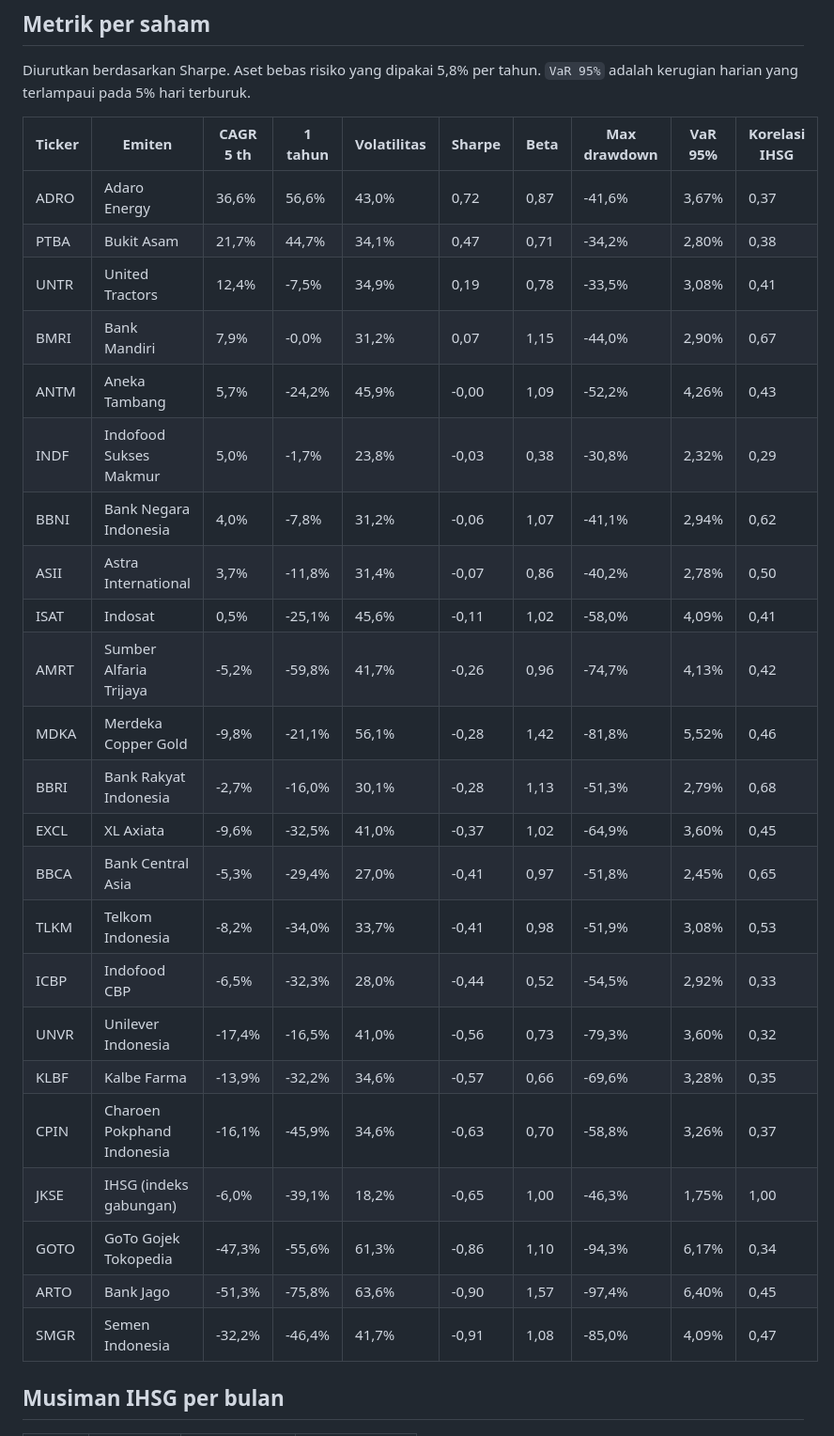
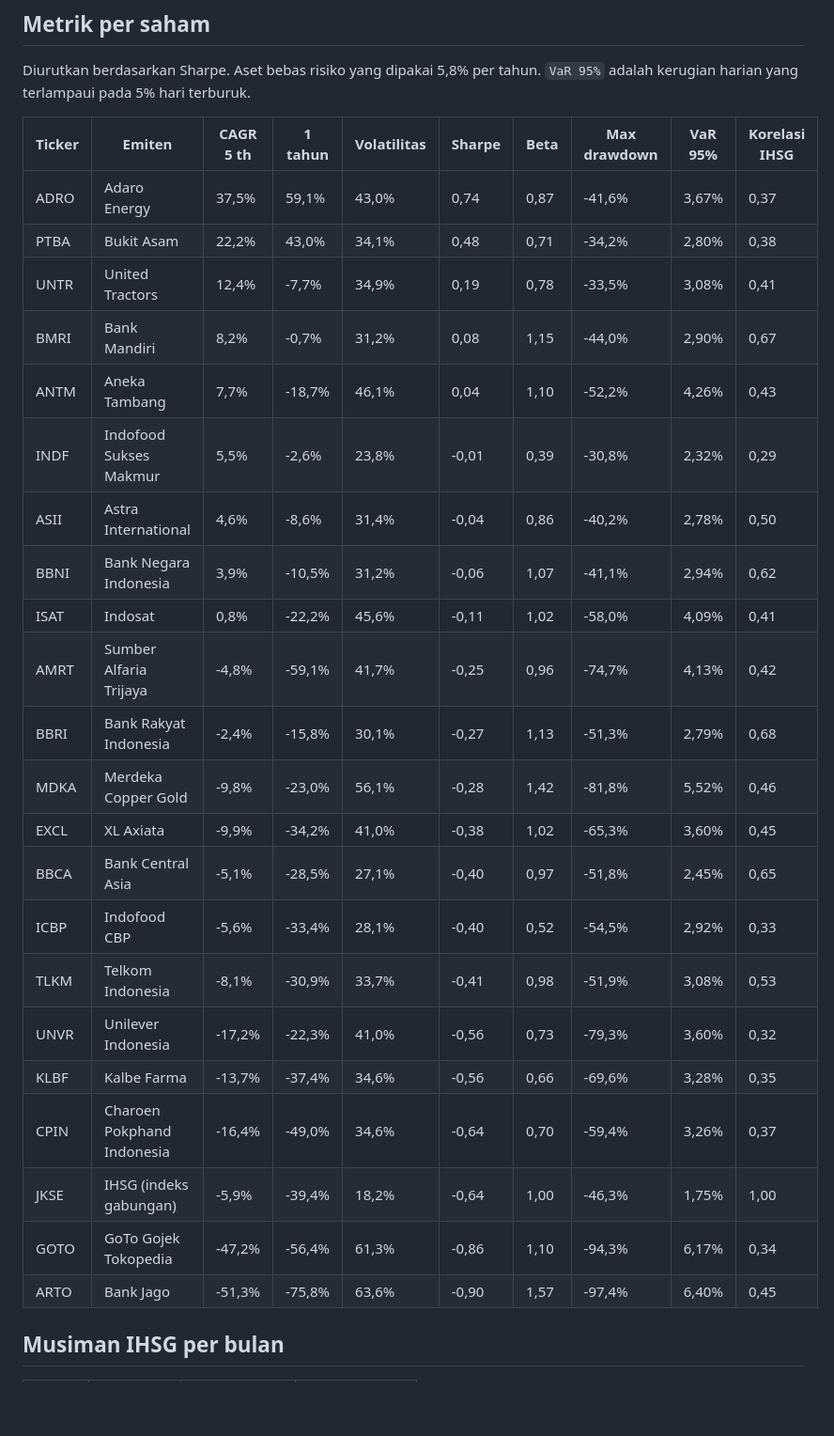
Before and after one commit to 4RGY/ihsg-idx-analytics, a Markdown page: outputs/laporan.md, the part around one of its changes. Shown at 94% size. Rendered like a GitHub page; blank space fills up the shorter version.

```diff
--- a/outputs/laporan.md
+++ b/outputs/laporan.md
@@ -31,29 +31,28 @@ Diurutkan berdasarkan Sharpe. Aset bebas risiko yang dipakai 5,8% per tahun. `Va
 
 | Ticker | Emiten | CAGR 5 th | 1 tahun | Volatilitas | Sharpe | Beta | Max drawdown | VaR 95% | Korelasi IHSG |
 |---|---|---|---|---|---|---|---|---|---|
-| ADRO | Adaro Energy | 36,6% | 56,6% | 43,0% | 0,72 | 0,87 | -41,6% | 3,67% | 0,37 |
-| PTBA | Bukit Asam | 21,7% | 44,7% | 34,1% | 0,47 | 0,71 | -34,2% | 2,80% | 0,38 |
-| UNTR | United Tractors | 12,4% | -7,5% | 34,9% | 0,19 | 0,78 | -33,5% | 3,08% | 0,41 |
-| BMRI | Bank Mandiri | 7,9% | -0,0% | 31,2% | 0,07 | 1,15 | -44,0% | 2,90% | 0,67 |
-| ANTM | Aneka Tambang | 5,7% | -24,2% | 45,9% | -0,00 | 1,09 | -52,2% | 4,26% | 0,43 |
-| INDF | Indofood Sukses Makmur | 5,0% | -1,7% | 23,8% | -0,03 | 0,38 | -30,8% | 2,32% | 0,29 |
-| BBNI | Bank Negara Indonesia | 4,0% | -7,8% | 31,2% | -0,06 | 1,07 | -41,1% | 2,94% | 0,62 |
-| ASII | Astra International | 3,7% | -11,8% | 31,4% | -0,07 | 0,86 | -40,2% | 2,78% | 0,50 |
-| ISAT | Indosat | 0,5% | -25,1% | 45,6% | -0,11 | 1,02 | -58,0% | 4,09% | 0,41 |
-| AMRT | Sumber Alfaria Trijaya | -5,2% | -59,8% | 41,7% | -0,26 | 0,96 | -74,7% | 4,13% | 0,42 |
-| MDKA | Merdeka Copper Gold | -9,8% | -21,1% | 56,1% | -0,28 | 1,42 | -81,8% | 5,52% | 0,46 |
-| BBRI | Bank Rakyat Indonesia | -2,7% | -16,0% | 30,1% | -0,28 | 1,13 | -51,3% | 2,79% | 0,68 |
-| EXCL | XL Axiata | -9,6% | -32,5% | 41,0% | -0,37 | 1,02 | -64,9% | 3,60% | 0,45 |
-| BBCA | Bank Central Asia | -5,3% | -29,4% | 27,0% | -0,41 | 0,97 | -51,8% | 2,45% | 0,65 |
-| TLKM | Telkom Indonesia | -8,2% | -34,0% | 33,7% | -0,41 | 0,98 | -51,9% | 3,08% | 0,53 |
-| ICBP | Indofood CBP | -6,5% | -32,3% | 28,0% | -0,44 | 0,52 | -54,5% | 2,92% | 0,33 |
-| UNVR | Unilever Indonesia | -17,4% | -16,5% | 41,0% | -0,56 | 0,73 | -79,3% | 3,60% | 0,32 |
-| KLBF | Kalbe Farma | -13,9% | -32,2% | 34,6% | -0,57 | 0,66 | -69,6% | 3,28% | 0,35 |
-| CPIN | Charoen Pokphand Indonesia | -16,1% | -45,9% | 34,6% | -0,63 | 0,70 | -58,8% | 3,26% | 0,37 |
-| JKSE | IHSG (indeks gabungan) | -6,0% | -39,1% | 18,2% | -0,65 | 1,00 | -46,3% | 1,75% | 1,00 |
-| GOTO | GoTo Gojek Tokopedia | -47,3% | -55,6% | 61,3% | -0,86 | 1,10 | -94,3% | 6,17% | 0,34 |
+| ADRO | Adaro Energy | 37,5% | 59,1% | 43,0% | 0,74 | 0,87 | -41,6% | 3,67% | 0,37 |
+| PTBA | Bukit Asam | 22,2% | 43,0% | 34,1% | 0,48 | 0,71 | -34,2% | 2,80% | 0,38 |
+| UNTR | United Tractors | 12,4% | -7,7% | 34,9% | 0,19 | 0,78 | -33,5% | 3,08% | 0,41 |
+| BMRI | Bank Mandiri | 8,2% | -0,7% | 31,2% | 0,08 | 1,15 | -44,0% | 2,90% | 0,67 |
+| ANTM | Aneka Tambang | 7,7% | -18,7% | 46,1% | 0,04 | 1,10 | -52,2% | 4,26% | 0,43 |
+| INDF | Indofood Sukses Makmur | 5,5% | -2,6% | 23,8% | -0,01 | 0,39 | -30,8% | 2,32% | 0,29 |
+| ASII | Astra International | 4,6% | -8,6% | 31,4% | -0,04 | 0,86 | -40,2% | 2,78% | 0,50 |
+| BBNI | Bank Negara Indonesia | 3,9% | -10,5% | 31,2% | -0,06 | 1,07 | -41,1% | 2,94% | 0,62 |
+| ISAT | Indosat | 0,8% | -22,2% | 45,6% | -0,11 | 1,02 | -58,0% | 4,09% | 0,41 |
+| AMRT | Sumber Alfaria Trijaya | -4,8% | -59,1% | 41,7% | -0,25 | 0,96 | -74,7% | 4,13% | 0,42 |
+| BBRI | Bank Rakyat Indonesia | -2,4% | -15,8% | 30,1% | -0,27 | 1,13 | -51,3% | 2,79% | 0,68 |
+| MDKA | Merdeka Copper Gold | -9,8% | -23,0% | 56,1% | -0,28 | 1,42 | -81,8% | 5,52% | 0,46 |
+| EXCL | XL Axiata | -9,9% | -34,2% | 41,0% | -0,38 | 1,02 | -65,3% | 3,60% | 0,45 |
+| BBCA | Bank Central Asia | -5,1% | -28,5% | 27,1% | -0,40 | 0,97 | -51,8% | 2,45% | 0,65 |
+| ICBP | Indofood CBP | -5,6% | -33,4% | 28,1% | -0,40 | 0,52 | -54,5% | 2,92% | 0,33 |
+| TLKM | Telkom Indonesia | -8,1% | -30,9% | 33,7% | -0,41 | 0,98 | -51,9% | 3,08% | 0,53 |
+| UNVR | Unilever Indonesia | -17,2% | -22,3% | 41,0% | -0,56 | 0,73 | -79,3% | 3,60% | 0,32 |
+| KLBF | Kalbe Farma | -13,7% | -37,4% | 34,6% | -0,56 | 0,66 | -69,6% | 3,28% | 0,35 |
+| CPIN | Charoen Pokphand Indonesia | -16,4% | -49,0% | 34,6% | -0,64 | 0,70 | -59,4% | 3,26% | 0,37 |
+| JKSE | IHSG (indeks gabungan) | -5,9% | -39,4% | 18,2% | -0,64 | 1,00 | -46,3% | 1,75% | 1,00 |
+| GOTO | GoTo Gojek Tokopedia | -47,2% | -56,4% | 61,3% | -0,86 | 1,10 | -94,3% | 6,17% | 0,34 |
 | ARTO | Bank Jago | -51,3% | -75,8% | 63,6% | -0,90 | 1,57 | -97,4% | 6,40% | 0,45 |
-| SMGR | Semen Indonesia | -32,2% | -46,4% | 41,7% | -0,91 | 1,08 | -85,0% | 4,09% | 0,47 |
 
 ## Musiman IHSG per bulan
 
```
Also changed, not shown: other parts of outputs/laporan.md (+14 -14 lines), outputs/figures/01_risiko_imbal_hasil.png, outputs/figures/02_pertumbuhan_100.png, outputs/figures/03_drawdown.png, outputs/figures/04_musiman_bulanan.png, 5 other files.
